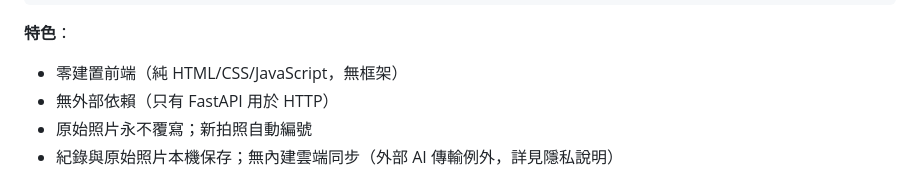
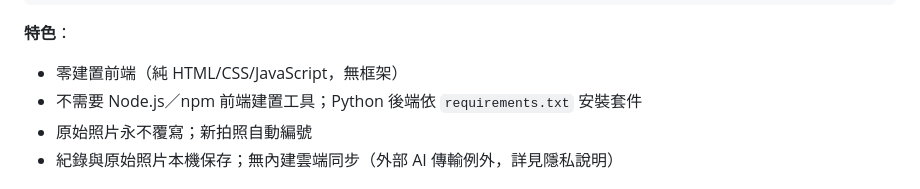
Before and after one commit to sbvcid/ItemTrace, a Markdown page: README.md, the part around the change. Rendered like a GitHub page.

Commit message:
docs: correct dependency statement

```diff
--- a/README.md
+++ b/README.md
@@ -141,7 +141,7 @@ ItemTrace 伺服器 (FastAPI)
 
 **特色**：
 - 零建置前端（純 HTML/CSS/JavaScript，無框架）
-- 無外部依賴（只有 FastAPI 用於 HTTP）
+- 不需要 Node.js／npm 前端建置工具；Python 後端依 `requirements.txt` 安裝套件
 - 原始照片永不覆寫；新拍照自動編號
 - 紀錄與原始照片本機保存；無內建雲端同步（外部 AI 傳輸例外，詳見隱私說明）
 
```
